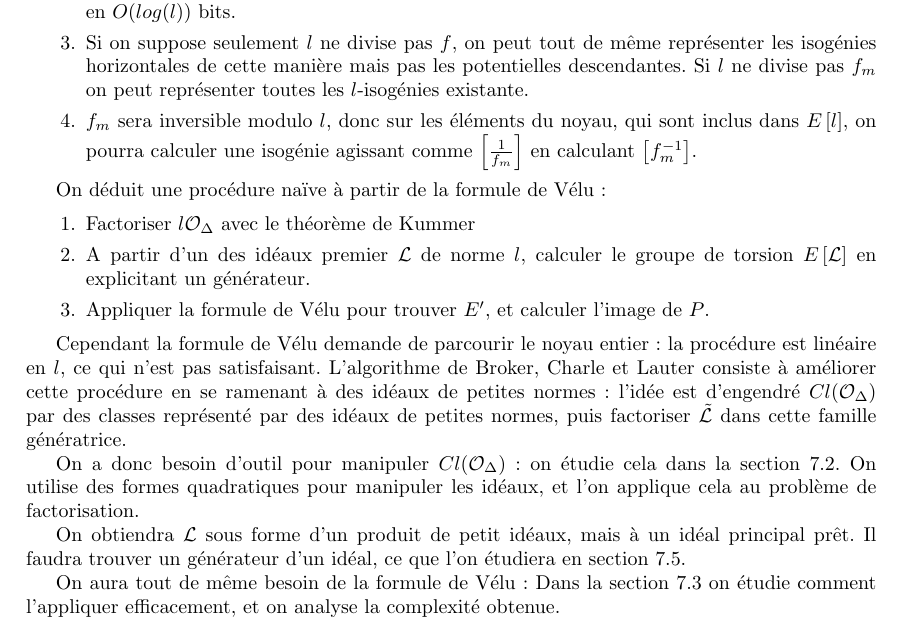
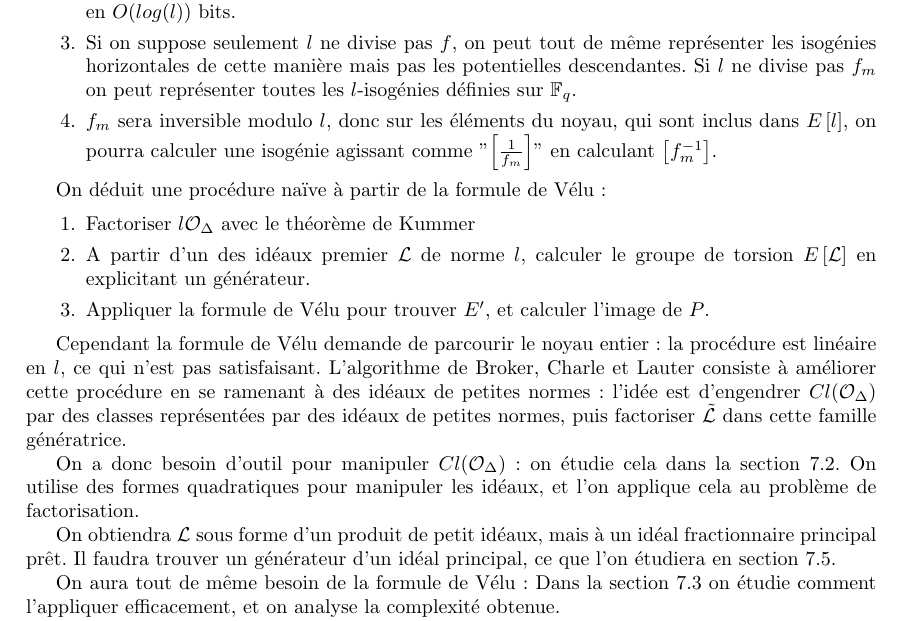
Before and after one commit to VaelinSorna/Stage-Isogenie, a LaTeX document (Rapport.tex): part of page 18 of 26, cut so that both start at the same text. Compiled offline with pdfLaTeX.

```diff
--- a/Rapport.tex
+++ b/Rapport.tex
@@ -1586,9 +1584,9 @@
 
 	\item On peut même représenter une isogénie uniquement par l'idéal qui engendre son noyau. Un tel idéal peut être donné sous la forme $\left[ l, \frac{c + d\pi_{q}}{f_{m}}\right]$ donc seulement déterminé par $l$, $c$ et $d$, trois entier qui en pratique seront de la taille de $l$ en bits : On peut représenter une $l$-isogénie en $O(log(l))$ bits.
 
-	\item Si on suppose seulement $l$ ne divise pas $f$, on peut tout de même représenter les isogénies horizontales de cette manière mais pas les potentielles descendantes. Si $l$ ne divise pas $f_{m}$ on peut représenter toutes les $l$-isogénies existante.
-
-	\item $f_{m}$ sera inversible modulo $l$, donc sur les éléments du noyau, qui sont inclus dans $E\left[ l\right] $, on pourra calculer une isogénie agissant comme $\left[ \frac{1}{f_{m}}\right] $ en calculant $\left[ f_{m}^{-1}\right] $.
+	\item Si on suppose seulement $l$ ne divise pas $f$, on peut tout de même représenter les isogénies horizontales de cette manière mais pas les potentielles descendantes. Si $l$ ne divise pas $f_{m}$ on peut représenter toutes les $l$-isogénies définies sur $\F_{q}$.
+
+	\item $f_{m}$ sera inversible modulo $l$, donc sur les éléments du noyau, qui sont inclus dans $E\left[ l\right] $, on pourra calculer une isogénie agissant comme "$\left[ \frac{1}{f_{m}}\right] $" en calculant $\left[ f_{m}^{-1}\right] $.
 
 \end{enumerate}
 
@@ -1602,11 +1600,11 @@
 
 \end{enumerate}
 
-Cependant la formule de Vélu demande de parcourir le noyau entier : la procédure est linéaire en $l$, ce qui n'est pas satisfaisant. L'algorithme de Broker, Charle et Lauter consiste à améliorer cette procédure en se ramenant à des idéaux de petites normes : l'idée est d'engendré $Cl(\OR_{\Delta})$ par des classes représenté par des idéaux de petites normes, puis factoriser $\CL$ dans cette famille génératrice.
+Cependant la formule de Vélu demande de parcourir le noyau entier : la procédure est linéaire en $l$, ce qui n'est pas satisfaisant. L'algorithme de Broker, Charle et Lauter consiste à améliorer cette procédure en se ramenant à des idéaux de petites normes : l'idée est d'engendrer $Cl(\OR_{\Delta})$ par des classes représentées par des idéaux de petites normes, puis factoriser $\CL$ dans cette famille génératrice.
 
 On a donc besoin d'outil pour manipuler $Cl(\OR_{\Delta})$ : on étudie cela dans la section 7.2. On utilise des formes quadratiques pour manipuler les idéaux, et l'on applique cela au problème de factorisation.
 
-On obtiendra $\LR$ sous forme d'un produit de petit idéaux, mais à un idéal principal prêt. Il faudra trouver un générateur d'un idéal, ce que l'on étudiera en section 7.5.
+On obtiendra $\LR$ sous forme d'un produit de petit idéaux, mais à un idéal fractionnaire principal prêt. Il faudra trouver un générateur d'un idéal principal, ce que l'on étudiera en section 7.5.
 
 On aura tout de même besoin de la formule de Vélu: Dans la section 7.3 on étudie comment l'appliquer efficacement, et on analyse la complexité obtenue.
 
```
Also changed, not shown: Rapport.tex (4 more changed lines), 2 other files.
